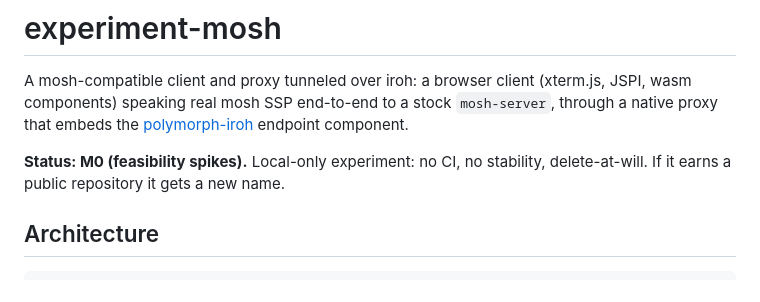
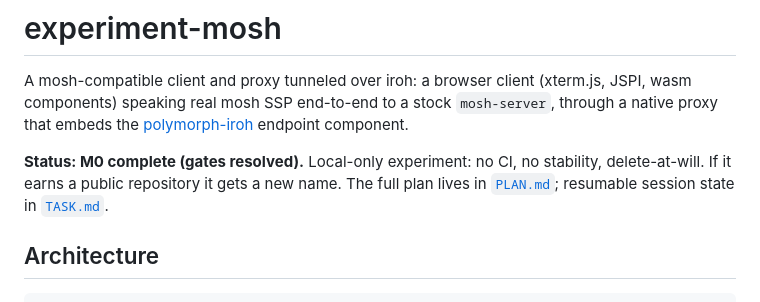
Before and after one commit to lann/wosh, a Markdown page: README.md, the part around the change. Rendered like a GitHub page.

Commit message:
PLAN.md: full plan as settled (architecture, workstreams, milestones, risks)

```diff
--- a/README.md
+++ b/README.md
@@ -6,9 +6,10 @@ stock `mosh-server`, through a native proxy that embeds the
 [polymorph-iroh](https://github.com/polymorph-components/polymorph-iroh)
 endpoint component.
 
-**Status: M0 (feasibility spikes).** Local-only experiment: no CI, no
-stability, delete-at-will. If it earns a public repository it gets a new
-name.
+**Status: M0 complete (gates resolved).** Local-only experiment: no CI,
+no stability, delete-at-will. If it earns a public repository it gets a
+new name. The full plan lives in [`PLAN.md`](PLAN.md); resumable
+session state in [`TASK.md`](TASK.md).
 
 ## Architecture
 
```
Also changed, not shown: PLAN.md (added, +236 -0 lines), TASK.md (+4 -3 lines).
